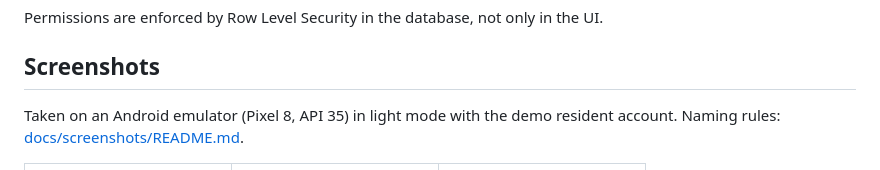
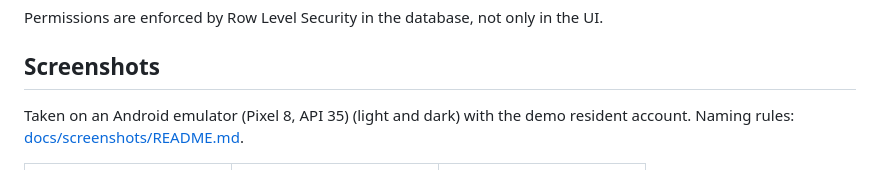
Before and after one commit to ozgunmutlu0/apartment-management-app, a Markdown page: README.md, the part around one of its changes. GitHub-like rendering.

Commit message:
docs: add dark mode screenshots

```diff
--- a/README.md
+++ b/README.md
@@ -48,7 +48,7 @@ Permissions are enforced by Row Level Security in the database, not only in the
 
 ## Screenshots
 
-Taken on an Android emulator (Pixel 8, API 35) in light mode with the demo resident account. Naming rules: [docs/screenshots/README.md](docs/screenshots/README.md).
+Taken on an Android emulator (Pixel 8, API 35) (light and dark) with the demo resident account. Naming rules: [docs/screenshots/README.md](docs/screenshots/README.md).
 
 <table>
   <tr>
```
Also changed, not shown: other parts of README.md (+15 -0 lines), docs/screenshots/README.md (+1 -1 lines), docs/screenshots/announcements-dark.png (added), docs/screenshots/dues-dark.png (added), docs/screenshots/home-dark.png (added), docs/screenshots/new-ticket-dark.png (added), docs/screenshots/profile-dark.png (added), docs/screenshots/tickets-dark.png (added).
